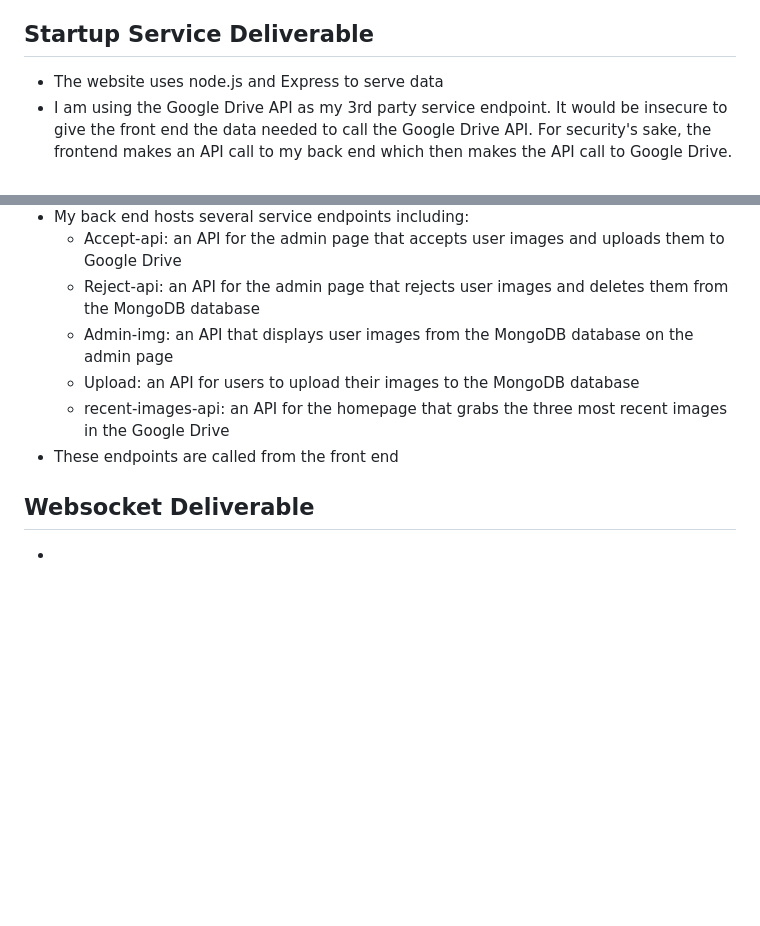
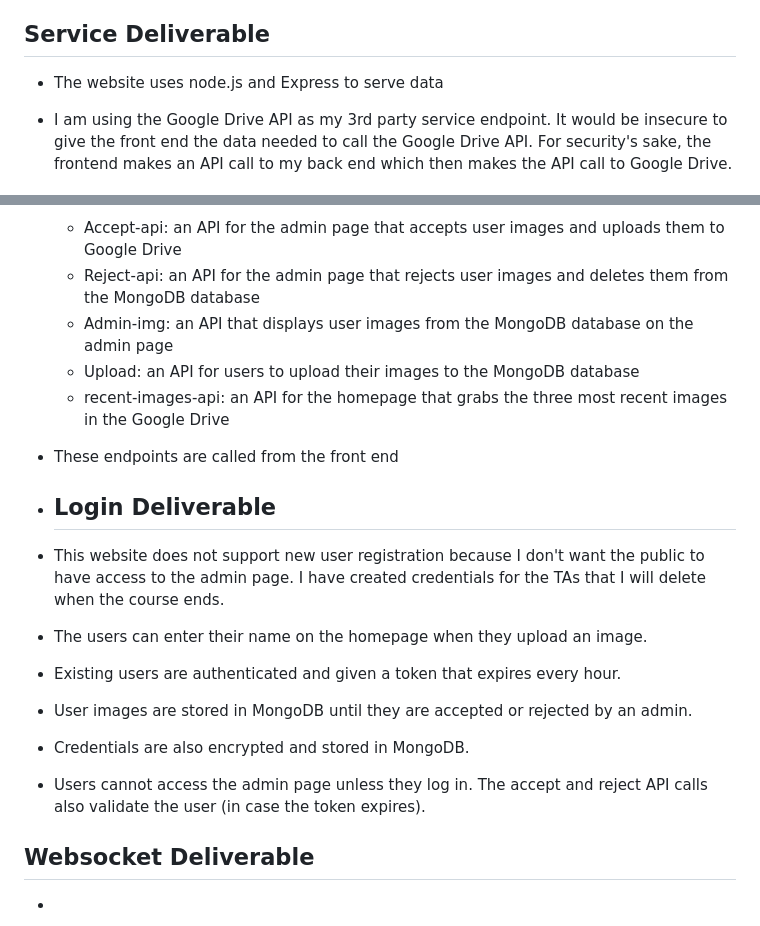
Before and after one commit to Nathanos56/CS260-Startup, a Markdown page: README.md, 2 parts joined by grey strips. Rendered like a GitHub page; blank space fills up the shorter version.

```diff
--- a/README.md
+++ b/README.md
@@ -51,7 +51,7 @@ On campus, students put sticky notes in their windows to write messages or draw
 - I am also using local storage to remember the user's light/dark mode preferences.
 - My name and GitHub link are in the footer.
 
-## Startup Service Deliverable
+## Service Deliverable
 - The website uses node.js and Express to serve data
 - I am using the Google Drive API as my 3rd party service endpoint. It would be insecure to give the front end the data needed to call the Google Drive API. For security's sake, the frontend makes an API call to my back end which then makes the API call to Google Drive.
 - My back end hosts several service endpoints including:
@@ -62,5 +62,13 @@ On campus, students put sticky notes in their windows to write messages or draw
   - recent-images-api: an API for the homepage that grabs the three most recent images in the Google Drive
 - These endpoints are called from the front end
 
+- ## Login Deliverable
+- This website does not support new user registration because I don't want the public to have access to the admin page. I have created credentials for the TAs that I will delete when the course ends.
+- The users can enter their name on the homepage when they upload an image.
+- Existing users are authenticated and given a token that expires every hour.
+- User images are stored in MongoDB until they are accepted or rejected by an admin.
+- Credentials are also encrypted and stored in MongoDB.
+- Users cannot access the admin page unless they log in. The accept and reject API calls also validate the user (in case the token expires).
+
 ## Websocket Deliverable
 -
```
